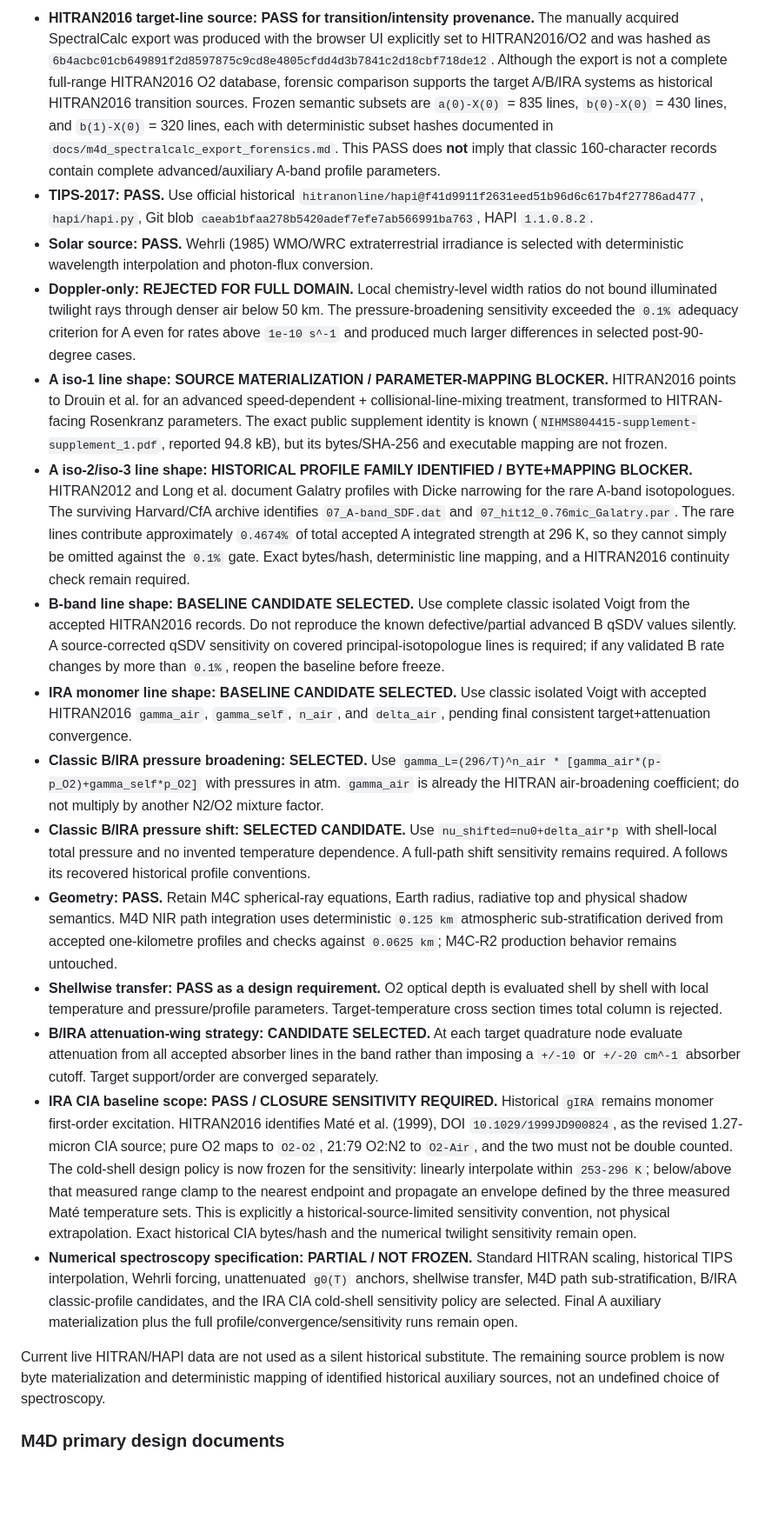
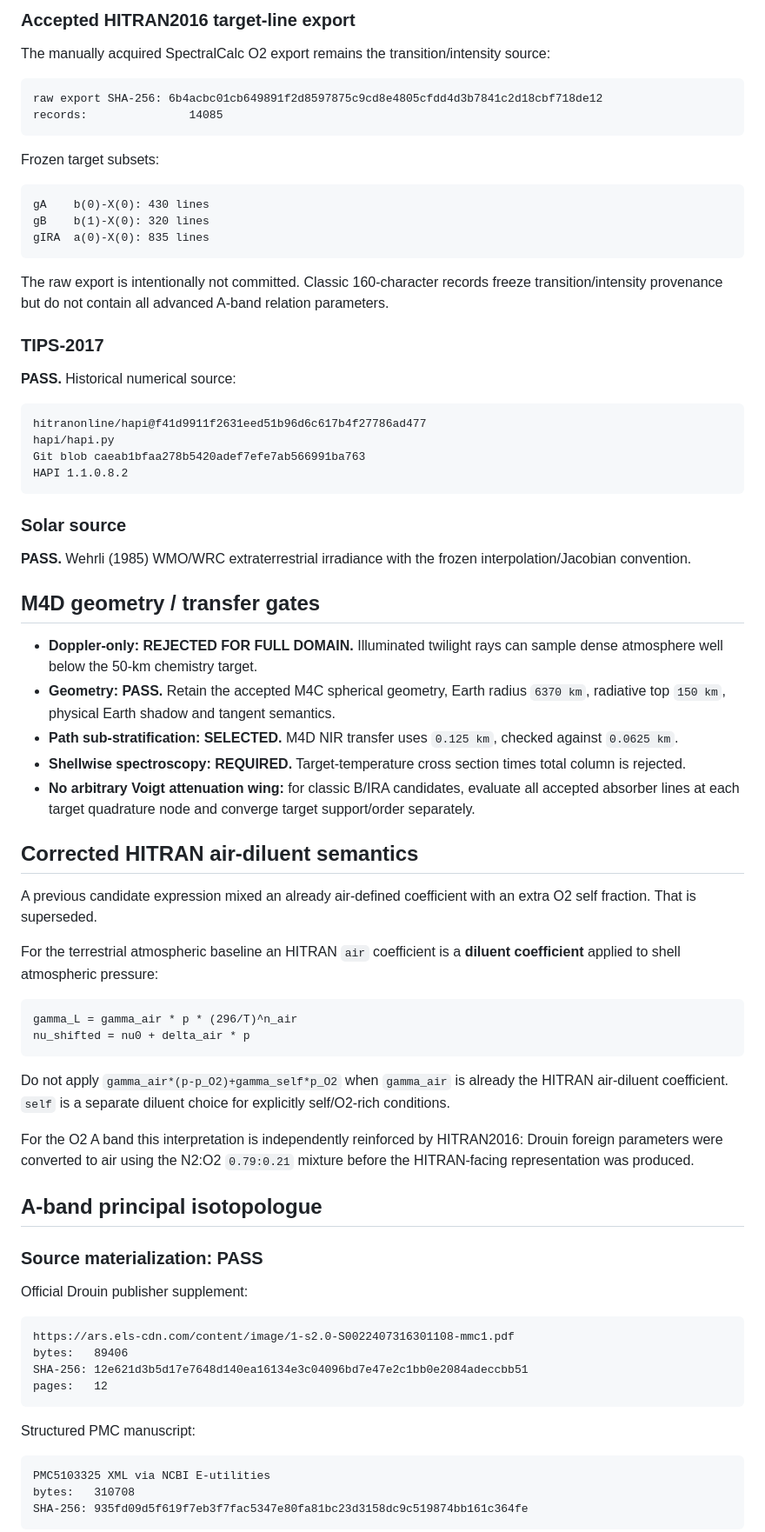
Before and after one commit to pablo40y6/TFM, a Markdown page: PROJECT_STATE.md, the part around one of its changes. Shown at 87% size. Rendered like a GitHub page; blank space fills up the shorter version.

Commit message:
docs: synchronize project state after M4D source recovery

````diff
--- a/PROJECT_STATE.md
+++ b/PROJECT_STATE.md
@@ -39,20 +39,79 @@ M4D must supply the remaining physical forcing arrays `gA`, `gB`, and `gIRA` wit
 
-- **HITRAN2016 target-line source: PASS for transition/intensity provenance.** The manually acquired SpectralCalc export was produced with the browser UI explicitly set to HITRAN2016/O2 and was hashed as `6b4acbc01cb649891f2d8597875c9cd8e4805cfdd4d3b7841c2d18cbf718de12`. Although the export is not a complete full-range HITRAN2016 O2 database, forensic comparison supports the target A/B/IRA systems as historical HITRAN2016 transition sources. Frozen semantic subsets are `a(0)-X(0)` = 835 lines, `b(0)-X(0)` = 430 lines, and `b(1)-X(0)` = 320 lines, each with deterministic subset hashes documented in `docs/m4d_spectralcalc_export_forensics.md`. This PASS does **not** imply that classic 160-character records contain complete advanced/auxiliary A-band profile parameters.
-- **TIPS-2017: PASS.** Use official historical `hitranonline/hapi@f41d9911f2631eed51b96d6c617b4f27786ad477`, `hapi/hapi.py`, Git blob `caeab1bfaa278b5420adef7efe7ab566991ba763`, HAPI `1.1.0.8.2`.
-- **Solar source: PASS.** Wehrli (1985) WMO/WRC extraterrestrial irradiance is selected with deterministic wavelength interpolation and photon-flux conversion.
-- **Doppler-only: REJECTED FOR FULL DOMAIN.** Local chemistry-level width ratios do not bound illuminated twilight rays through denser air below 50 km. The pressure-broadening sensitivity exceeded the `0.1%` adequacy criterion for A even for rates above `1e-10 s^-1` and produced much larger differences in selected post-90-degree cases.
-- **A iso-1 line shape: SOURCE MATERIALIZATION / PARAMETER-MAPPING BLOCKER.** HITRAN2016 points to Drouin et al. for an advanced speed-dependent + collisional-line-mixing treatment, transformed to HITRAN-facing Rosenkranz parameters. The exact public supplement identity is known (`NIHMS804415-supplement-supplement_1.pdf`, reported 94.8 kB), but its bytes/SHA-256 and executable mapping are not frozen.
-- **A iso-2/iso-3 line shape: HISTORICAL PROFILE FAMILY IDENTIFIED / BYTE+MAPPING BLOCKER.** HITRAN2012 and Long et al. document Galatry profiles with Dicke narrowing for the rare A-band isotopologues. The surviving Harvard/CfA archive identifies `07_A-band_SDF.dat` and `07_hit12_0.76mic_Galatry.par`. The rare lines contribute approximately `0.4674%` of total accepted A integrated strength at 296 K, so they cannot simply be omitted against the `0.1%` gate. Exact bytes/hash, deterministic line mapping, and a HITRAN2016 continuity check remain required.
-- **B-band line shape: BASELINE CANDIDATE SELECTED.** Use complete classic isolated Voigt from the accepted HITRAN2016 records. Do not reproduce the known defective/partial advanced B qSDV values silently. A source-corrected qSDV sensitivity on covered principal-isotopologue lines is required; if any validated B rate changes by more than `0.1%`, reopen the baseline before freeze.
-- **IRA monomer line shape: BASELINE CANDIDATE SELECTED.** Use classic isolated Voigt with accepted HITRAN2016 `gamma_air`, `gamma_self`, `n_air`, and `delta_air`, pending final consistent target+attenuation convergence.
-- **Classic B/IRA pressure broadening: SELECTED.** Use `gamma_L=(296/T)^n_air * [gamma_air*(p-p_O2)+gamma_self*p_O2]` with pressures in atm. `gamma_air` is already the HITRAN air-broadening coefficient; do not multiply by another N2/O2 mixture factor.
-- **Classic B/IRA pressure shift: SELECTED CANDIDATE.** Use `nu_shifted=nu0+delta_air*p` with shell-local total pressure and no invented temperature dependence. A full-path shift sensitivity remains required. A follows its recovered historical profile conventions.
-- **Geometry: PASS.** Retain M4C spherical-ray equations, Earth radius, radiative top and physical shadow semantics. M4D NIR path integration uses deterministic `0.125 km` atmospheric sub-stratification derived from accepted one-kilometre profiles and checks against `0.0625 km`; M4C-R2 production behavior remains untouched.
-- **Shellwise transfer: PASS as a design requirement.** O2 optical depth is evaluated shell by shell with local temperature and pressure/profile parameters. Target-temperature cross section times total column is rejected.
-- **B/IRA attenuation-wing strategy: CANDIDATE SELECTED.** At each target quadrature node evaluate attenuation from all accepted absorber lines in the band rather than imposing a `+/-10` or `+/-20 cm^-1` absorber cutoff. Target support/order are converged separately.
-- **IRA CIA baseline scope: PASS / CLOSURE SENSITIVITY REQUIRED.** Historical `gIRA` remains monomer first-order excitation. HITRAN2016 identifies Maté et al. (1999), DOI `10.1029/1999JD900824`, as the revised 1.27-micron CIA source; pure O2 maps to `O2-O2`, 21:79 O2:N2 to `O2-Air`, and the two must not be double counted. The cold-shell design policy is now frozen for the sensitivity: linearly interpolate within `253-296 K`; below/above that measured range clamp to the nearest endpoint and propagate an envelope defined by the three measured Maté temperature sets. This is explicitly a historical-source-limited sensitivity convention, not physical extrapolation. Exact historical CIA bytes/hash and the numerical twilight sensitivity remain open.
-- **Numerical spectroscopy specification: PARTIAL / NOT FROZEN.** Standard HITRAN scaling, historical TIPS interpolation, Wehrli forcing, unattenuated `g0(T)` anchors, shellwise transfer, M4D path sub-stratification, B/IRA classic-profile candidates, and the IRA CIA cold-shell sensitivity policy are selected. Final A auxiliary materialization plus the full profile/convergence/sensitivity runs remain open.
+### Accepted HITRAN2016 target-line export
 
-Current live HITRAN/HAPI data are not used as a silent historical substitute. The remaining source problem is now byte materialization and deterministic mapping of identified historical auxiliary sources, not an undefined choice of spectroscopy.
+The manually acquired SpectralCalc O2 export remains the transition/intensity source:
 
-### M4D primary design documents
+```text
+raw export SHA-256: 6b4acbc01cb649891f2d8597875c9cd8e4805cfdd4d3b7841c2d18cbf718de12
+records:               14085
+```
+
+Frozen target subsets:
+
+```text
+gA    b(0)-X(0): 430 lines
+gB    b(1)-X(0): 320 lines
+gIRA  a(0)-X(0): 835 lines
+```
+
+The raw export is intentionally not committed. Classic 160-character records freeze transition/intensity provenance but do not contain all advanced A-band relation parameters.
+
+### TIPS-2017
+
+**PASS.** Historical numerical source:
+
+```text
+hitranonline/hapi@f41d9911f2631eed51b96d6c617b4f27786ad477
+hapi/hapi.py
+Git blob caeab1bfaa278b5420adef7efe7ab566991ba763
+HAPI 1.1.0.8.2
+```
+
+### Solar source
+
+**PASS.** Wehrli (1985) WMO/WRC extraterrestrial irradiance with the frozen interpolation/Jacobian convention.
+
+## M4D geometry / transfer gates
+
+- **Doppler-only: REJECTED FOR FULL DOMAIN.** Illuminated twilight rays can sample dense atmosphere well below the 50-km chemistry target.
+- **Geometry: PASS.** Retain the accepted M4C spherical geometry, Earth radius `6370 km`, radiative top `150 km`, physical Earth shadow and tangent semantics.
+- **Path sub-stratification: SELECTED.** M4D NIR transfer uses `0.125 km`, checked against `0.0625 km`.
+- **Shellwise spectroscopy: REQUIRED.** Target-temperature cross section times total column is rejected.
+- **No arbitrary Voigt attenuation wing:** for classic B/IRA candidates, evaluate all accepted absorber lines at each target quadrature node and converge target support/order separately.
+
+## Corrected HITRAN air-diluent semantics
+
+A previous candidate expression mixed an already air-defined coefficient with an extra O2 self fraction. That is superseded.
+
+For the terrestrial atmospheric baseline an HITRAN `air` coefficient is a **diluent coefficient** applied to shell atmospheric pressure:
+
+```text
+gamma_L = gamma_air * p * (296/T)^n_air
+nu_shifted = nu0 + delta_air * p
+```
+
+Do not apply `gamma_air*(p-p_O2)+gamma_self*p_O2` when `gamma_air` is already the HITRAN air-diluent coefficient. `self` is a separate diluent choice for explicitly self/O2-rich conditions.
+
+For the O2 A band this interpretation is independently reinforced by HITRAN2016: Drouin foreign parameters were converted to air using the N2:O2 `0.79:0.21` mixture before the HITRAN-facing representation was produced.
+
+## A-band principal isotopologue
+
+### Source materialization: PASS
+
+Official Drouin publisher supplement:
+
+```text
+https://ars.els-cdn.com/content/image/1-s2.0-S0022407316301108-mmc1.pdf
+bytes:   89406
+SHA-256: 12e621d3b5d17e7648d140ea16134e3c04096bd7e47e2c1bb0e2084adeccbb51
+pages:   12
+```
+
+Structured PMC manuscript:
+
+```text
+PMC5103325 XML via NCBI E-utilities
+bytes:   310708
+SHA-256: 935fd09d5f619f7eb3f7fac5347e80fa81bc23d3158dc9c519874bb161c364fe
+```
+
````
Also changed, not shown: other parts of PROJECT_STATE.md (+183 -25 lines).
